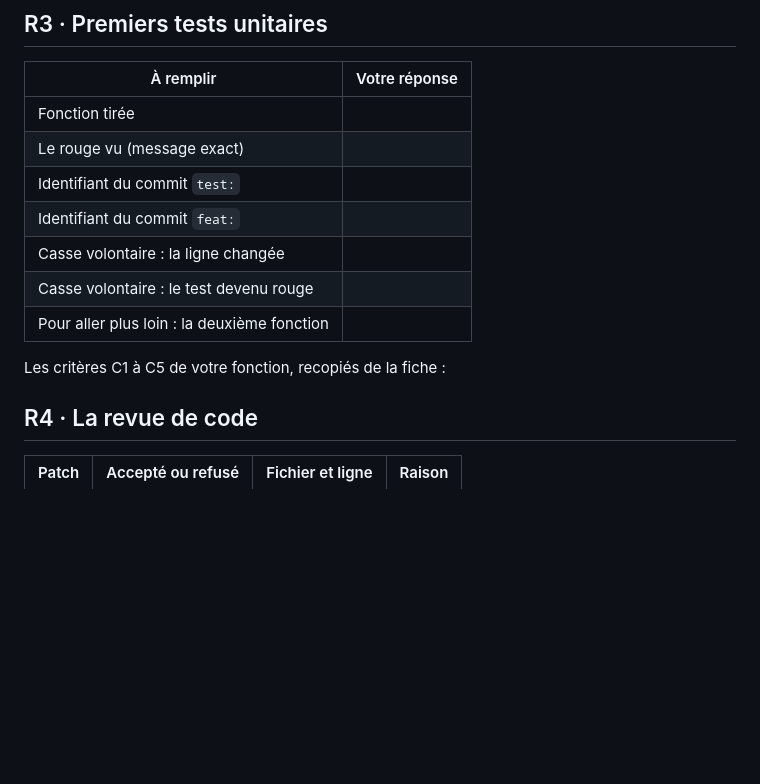
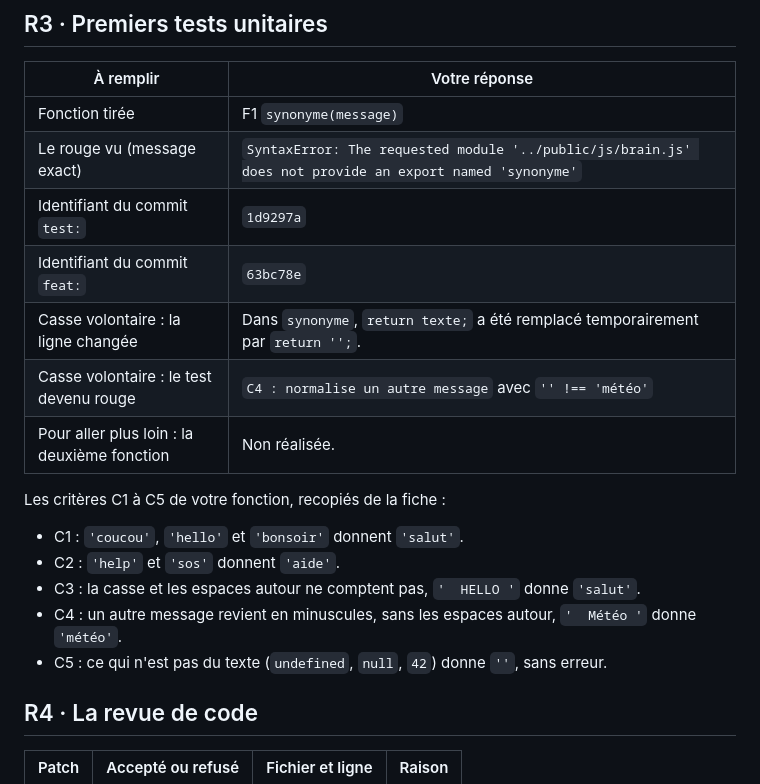
Before and after one commit to Agbadogbe/b04-refuge-animaux, a Markdown page: carnet-j2.md, the part around the change. Rendered like a GitHub page; blank space fills up the shorter version.

Commit message:
docs: compléter le carnet du round 3

```diff
--- a/carnet-j2.md
+++ b/carnet-j2.md
@@ -55,15 +55,21 @@ Pour aller plus loin, avec l'agent, les demandes du formateur :
 
 | À remplir | Votre réponse |
 |---|---|
-| Fonction tirée | |
-| Le rouge vu (message exact) | |
-| Identifiant du commit `test:` | |
-| Identifiant du commit `feat:` | |
-| Casse volontaire : la ligne changée | |
-| Casse volontaire : le test devenu rouge | |
-| Pour aller plus loin : la deuxième fonction | |
+| Fonction tirée | F1 `synonyme(message)` |
+| Le rouge vu (message exact) | `SyntaxError: The requested module '../public/js/brain.js' does not provide an export named 'synonyme'` |
+| Identifiant du commit `test:` | `1d9297a` |
+| Identifiant du commit `feat:` | `63bc78e` |
+| Casse volontaire : la ligne changée | Dans `synonyme`, `return texte;` a été remplacé temporairement par `return '';`. |
+| Casse volontaire : le test devenu rouge | `C4 : normalise un autre message` avec `'' !== 'météo'` |
+| Pour aller plus loin : la deuxième fonction | Non réalisée. |
 
 Les critères C1 à C5 de votre fonction, recopiés de la fiche :
+
+- C1 : `'coucou'`, `'hello'` et `'bonsoir'` donnent `'salut'`.
+- C2 : `'help'` et `'sos'` donnent `'aide'`.
+- C3 : la casse et les espaces autour ne comptent pas, `'  HELLO '` donne `'salut'`.
+- C4 : un autre message revient en minuscules, sans les espaces autour, `'  Météo '` donne `'météo'`.
+- C5 : ce qui n'est pas du texte (`undefined`, `null`, `42`) donne `''`, sans erreur.
 
 ## R4 · La revue de code
 
```
